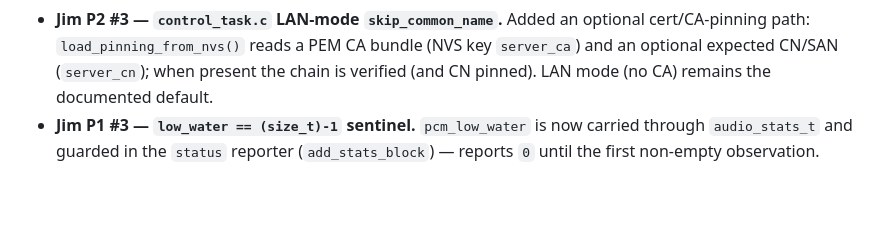
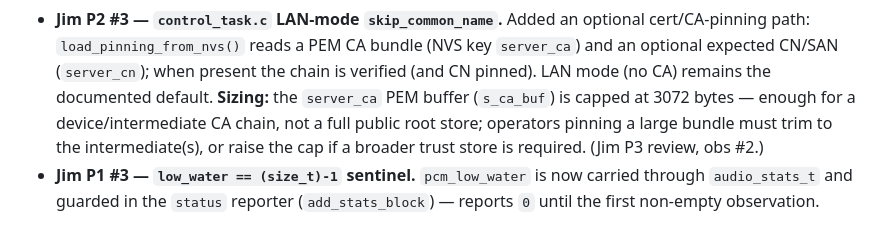
Before and after one commit to faisyl/espmic, a Markdown page: client/P3_NOTES.md, the part around the change. GitHub-like rendering; blank space fills up the shorter version.

Commit message:
docs(P3): note 3072-byte server_ca NVS blob sizing limit (Jim review obs #2)
Co-Authored-By: Claude Opus 4.8 (1M context) <noreply@anthropic.com>
Claude-Session: https://claude.ai/code/session_01NmQNhq8heyMtaSXrhy6RUU

```diff
--- a/client/P3_NOTES.md
+++ b/client/P3_NOTES.md
@@ -109,7 +109,10 @@ network can never starve the microphone (spec §4/§6).
   cert/CA-pinning path: `load_pinning_from_nvs()` reads a PEM CA bundle (NVS key
   `server_ca`) and an optional expected CN/SAN (`server_cn`); when present the
   chain is verified (and CN pinned). LAN mode (no CA) remains the documented
-  default.
+  default. **Sizing:** the `server_ca` PEM buffer (`s_ca_buf`) is capped at 3072
+  bytes — enough for a device/intermediate CA chain, not a full public root
+  store; operators pinning a large bundle must trim to the intermediate(s), or
+  raise the cap if a broader trust store is required. (Jim P3 review, obs #2.)
 - **Jim P1 #3 — `low_water == (size_t)-1` sentinel.** `pcm_low_water` is now
   carried through `audio_stats_t` and guarded in the `status` reporter
   (`add_stats_block`) — reports `0` until the first non-empty observation.
```
